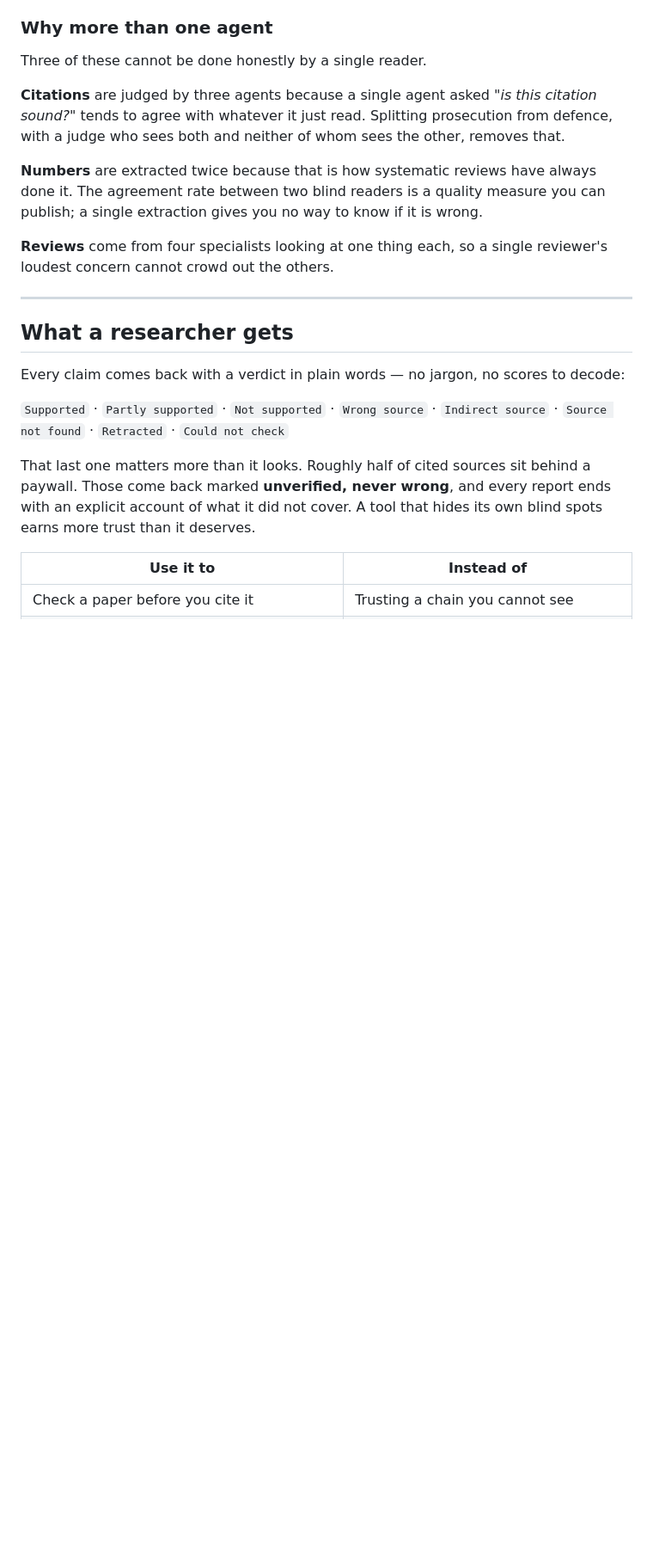
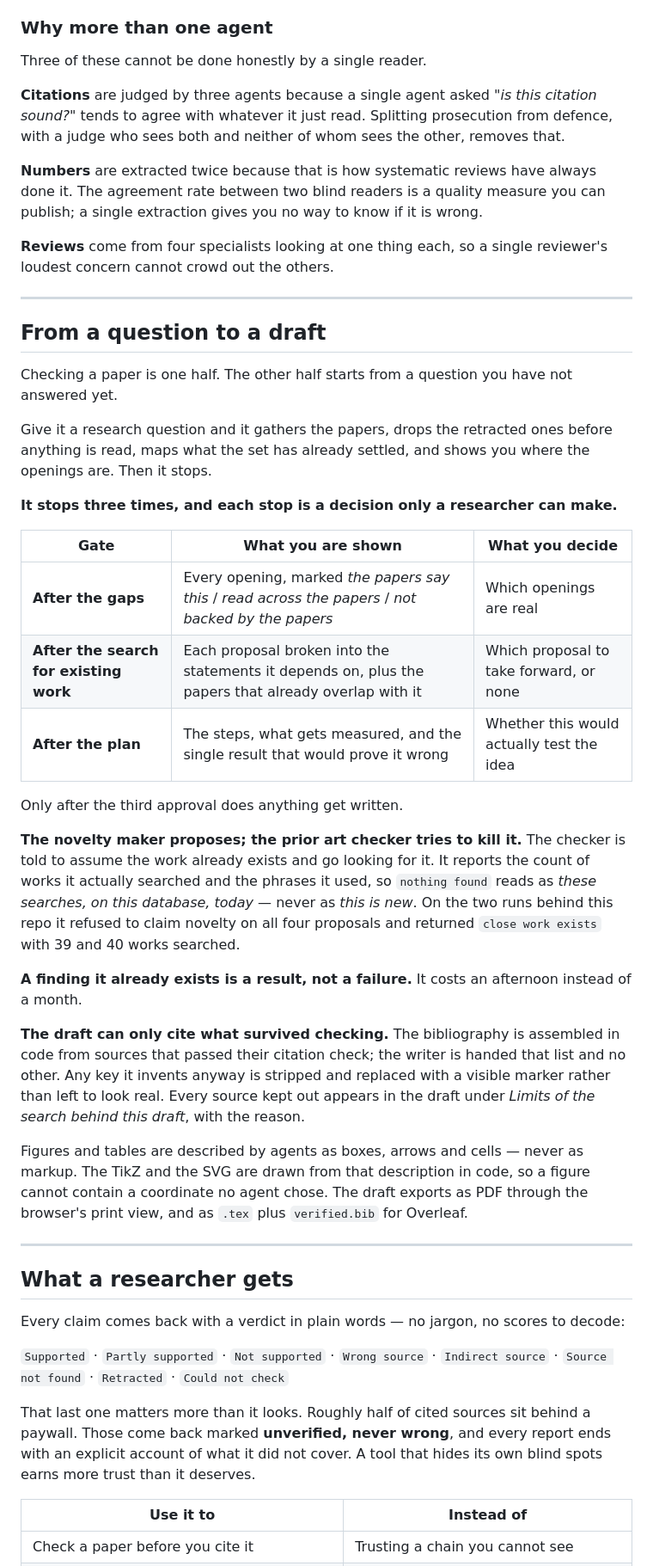
Before and after one commit to FlemingJohn/papertrail, a Markdown page: README.md, the part around one of its changes. Shown at 86% size. Rendered like a GitHub page; blank space fills up the shorter version.

Commit message:
docs: describe the question to draft path and its measured cost

```diff
--- a/README.md
+++ b/README.md
@@ -63,6 +63,32 @@ Three of these cannot be done honestly by a single reader.
 
 ---
 
+## From a question to a draft
+
+Checking a paper is one half. The other half starts from a question you have not answered yet.
+
+Give it a research question and it gathers the papers, drops the retracted ones before anything is read, maps what the set has already settled, and shows you where the openings are. Then it stops.
+
+**It stops three times, and each stop is a decision only a researcher can make.**
+
+| Gate | What you are shown | What you decide |
+| --- | --- | --- |
+| **After the gaps** | Every opening, marked *the papers say this* / *read across the papers* / *not backed by the papers* | Which openings are real |
+| **After the search for existing work** | Each proposal broken into the statements it depends on, plus the papers that already overlap with it | Which proposal to take forward, or none |
+| **After the plan** | The steps, what gets measured, and the single result that would prove it wrong | Whether this would actually test the idea |
+
+Only after the third approval does anything get written.
+
+**The novelty maker proposes; the prior art checker tries to kill it.** The checker is told to assume the work already exists and go looking for it. It reports the count of works it actually searched and the phrases it used, so `nothing found` reads as *these searches, on this database, today* — never as *this is new*. On the two runs behind this repo it refused to claim novelty on all four proposals and returned `close work exists` with 39 and 40 works searched.
+
+**A finding it already exists is a result, not a failure.** It costs an afternoon instead of a month.
+
+**The draft can only cite what survived checking.** The bibliography is assembled in code from sources that passed their citation check; the writer is handed that list and no other. Any key it invents anyway is stripped and replaced with a visible marker rather than left to look real. Every source kept out appears in the draft under *Limits of the search behind this draft*, with the reason.
+
+Figures and tables are described by agents as boxes, arrows and cells — never as markup. The TikZ and the SVG are drawn from that description in code, so a figure cannot contain a coordinate no agent chose. The draft exports as PDF through the browser's print view, and as `.tex` plus `verified.bib` for Overleaf.
+
+---
+
 ## What a researcher gets
 
 Every claim comes back with a verdict in plain words — no jargon, no scores to decode:
```
Also changed, not shown: other parts of README.md (+13 -3 lines).
